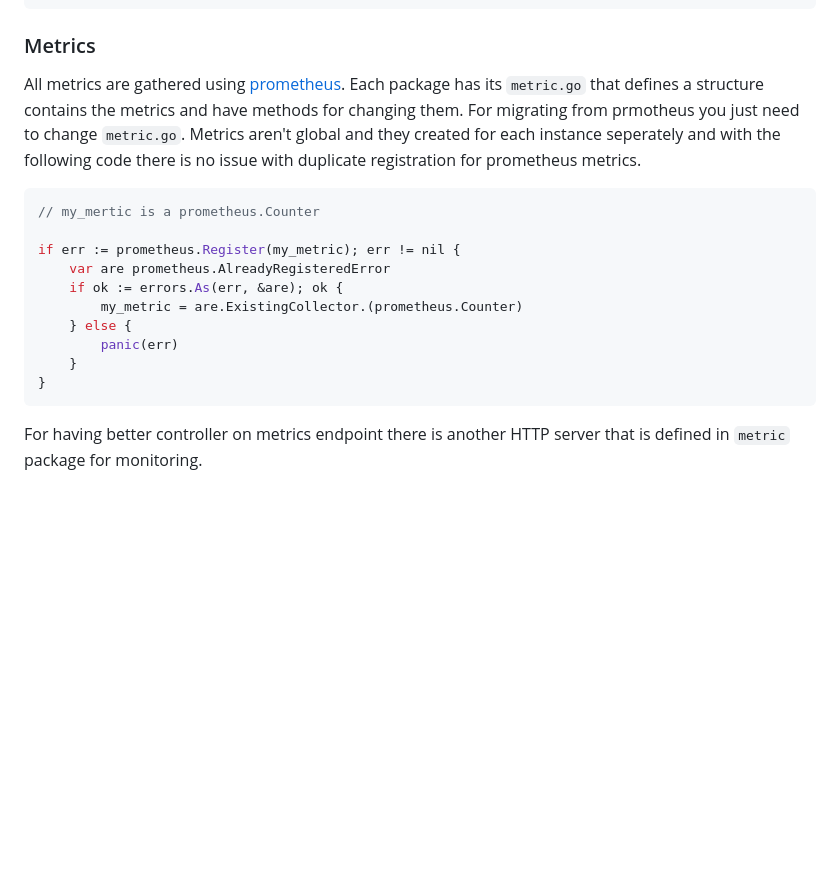
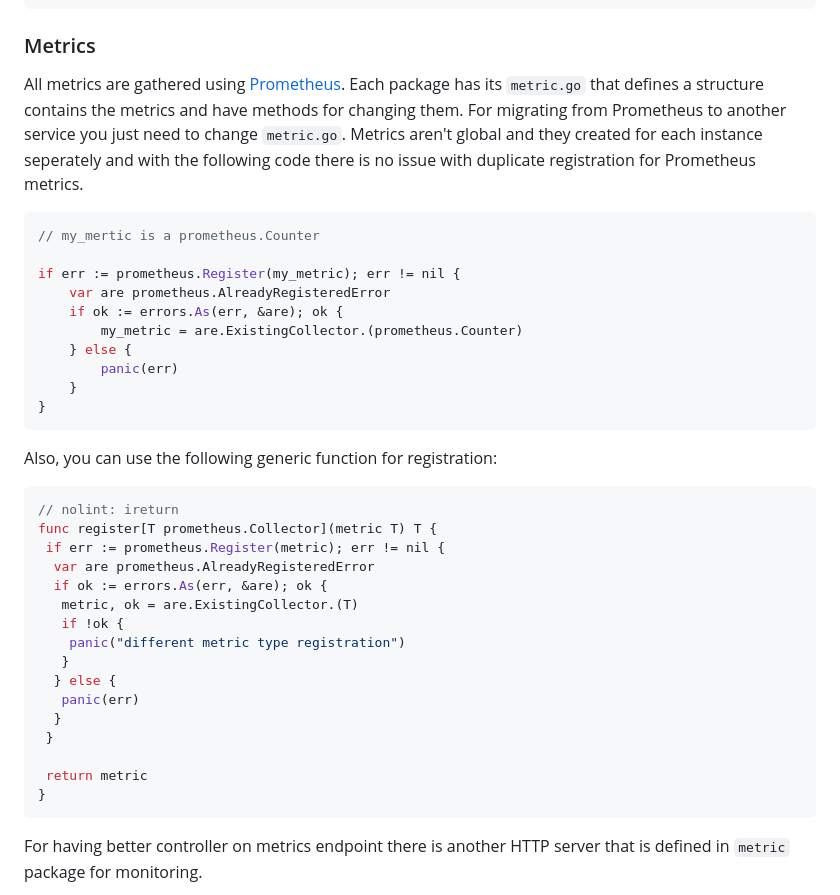
Before and after one commit to 1995parham/koochooloo, a Markdown page: README.md, the part around the change. GitHub-like rendering; blank space fills up the shorter version.

Commit message:
feat: update readme

````diff
--- a/README.md
+++ b/README.md
@@ -127,7 +127,10 @@ func (h Healthz) Register(g *echo.Group) {
 
 ### Metrics
 
-All metrics are gathered using [prometheus](https://prometheus.io/). Each package has its `metric.go` that defines a structure contains the metrics and have methods for changing them. For migrating from prmotheus you just need to change `metric.go`. Metrics aren't global and they created for each instance seperately and with the following code there is no issue with duplicate registration for prometheus metrics.
+All metrics are gathered using [Prometheus](https://prometheus.io/).
+Each package has its `metric.go` that defines a structure contains the metrics and have methods for changing them.
+For migrating from Prometheus to another service you just need to change `metric.go`.
+Metrics aren't global and they created for each instance seperately and with the following code there is no issue with duplicate registration for Prometheus metrics.
 
 ```go
 // my_mertic is a prometheus.Counter
@@ -139,6 +142,27 @@ if err := prometheus.Register(my_metric); err != nil {
     } else {
         panic(err)
     }
+}
+```
+
+Also, you can use the following generic function for registration:
+
+```go
+// nolint: ireturn
+func register[T prometheus.Collector](metric T) T {
+ if err := prometheus.Register(metric); err != nil {
+  var are prometheus.AlreadyRegisteredError
+  if ok := errors.As(err, &are); ok {
+   metric, ok = are.ExistingCollector.(T)
+   if !ok {
+    panic("different metric type registration")
+   }
+  } else {
+   panic(err)
+  }
+ }
+
+ return metric
 }
 ```
 
````
